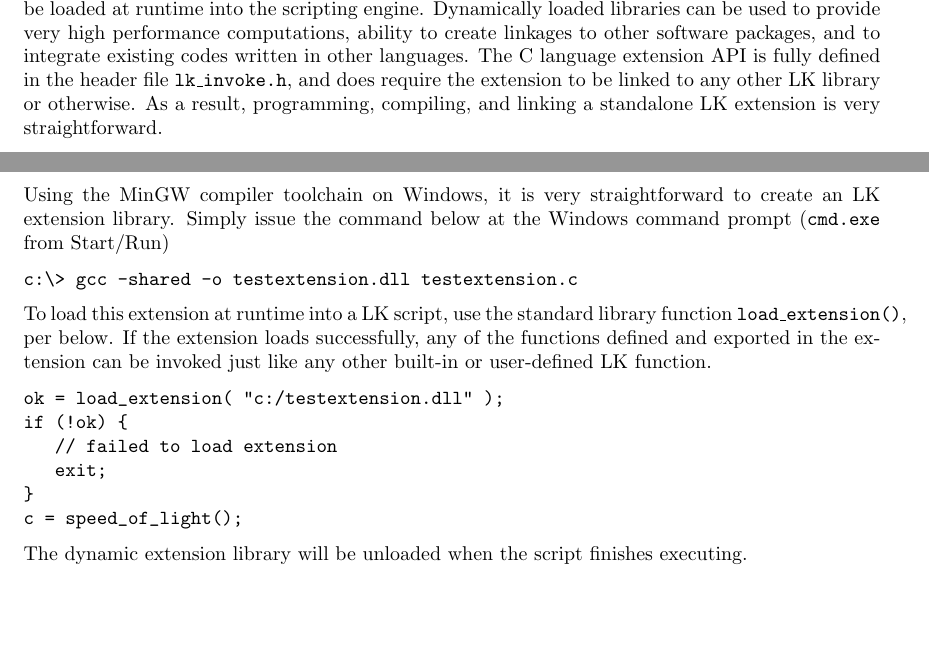
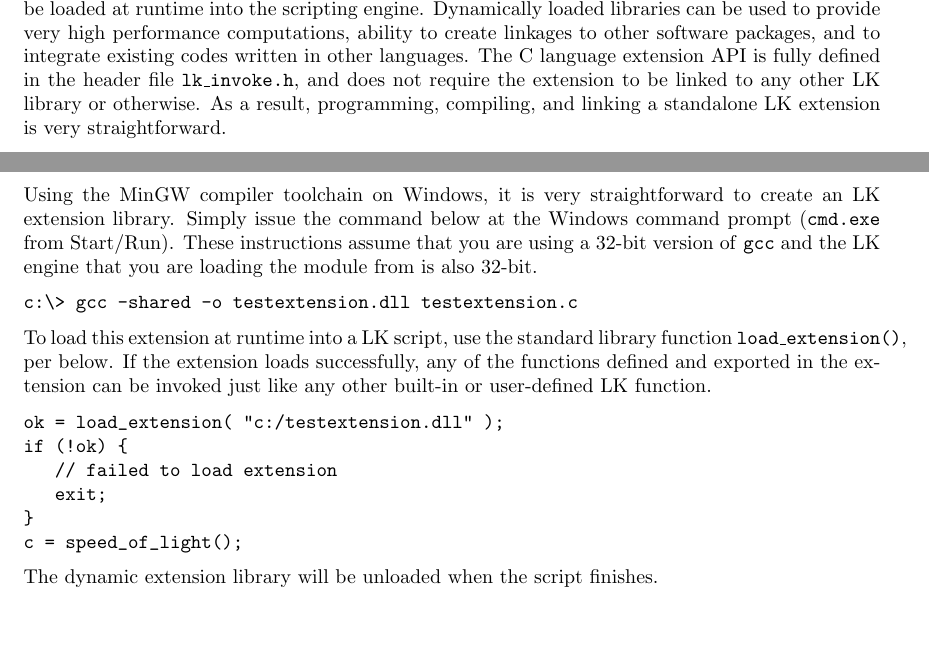
Before and after one commit to NREL/lk, a LaTeX paper (docs/lk_guide.tex): two parts of pages 31 and 34 of 44, joined at a grey line, cut so that both start at the same text. Compiled offline with pdfLaTeX.

Commit message:
fixed a couple typos in the scripting manual.
git-svn-id: https://efmsvn2.nrel.gov/lk/svn/trunk@121 beec71b5-fff0-e442-8ac2-4f84a11f714e

```diff
--- a/docs/lk_guide.tex
+++ b/docs/lk_guide.tex
@@ -1281,7 +1281,7 @@ outln("cwd=" + cwd() );
 
 \section{Writing Extensions}
 
-LK provides an application programming interface (API) for writing libraries of functions that can be loaded at runtime into the scripting engine.  Dynamically loaded libraries can be used to provide very high performance computations, ability to create linkages to other software packages, and to integrate existing codes written in other languages.  The C language extension API is fully defined in the header file \texttt{lk\_invoke.h}, and does require the extension to be linked to any other LK library or otherwise.  As a result, programming, compiling, and linking a standalone LK extension is very straightforward.
+LK provides an application programming interface (API) for writing libraries of functions that can be loaded at runtime into the scripting engine.  Dynamically loaded libraries can be used to provide very high performance computations, ability to create linkages to other software packages, and to integrate existing codes written in other languages.  The C language extension API is fully defined in the header file \texttt{lk\_invoke.h}, and does not require the extension to be linked to any other LK library or otherwise.  As a result, programming, compiling, and linking a standalone LK extension is very straightforward.
 
 \emph{Note:} Currently, the LK extension API does not support passing Unicode text back and forth between an extension and the core LK engine, even if the core engine is compiled utilizing a Unicode string class.
 
@@ -1406,7 +1406,7 @@ For additional variable manipulation macros, refer to the \texttt{lk\_invoke.h}
 
 \subsection{Compiling and Loading}
 
-Using the MinGW compiler toolchain on Windows, it is very straightforward to create an LK extension library.  Simply issue the command below at the Windows command prompt (\texttt{cmd.exe} from Start/Run)
+Using the MinGW compiler toolchain on Windows, it is very straightforward to create an LK extension library.  Simply issue the command below at the Windows command prompt (\texttt{cmd.exe} from Start/Run).  These instructions assume that you are using a 32-bit version of \texttt{gcc} and the LK engine that you are loading the module from is also 32-bit.
 
 \begin{verbatim}
 c:\> gcc -shared -o testextension.dll testextension.c
@@ -1423,7 +1423,7 @@ if (!ok) {
 c = speed_of_light();
 \end{verbatim}
 
-The dynamic extension library will be unloaded when the script finishes executing.
+The dynamic extension library will be unloaded when the script finishes.
 
 
 
```
